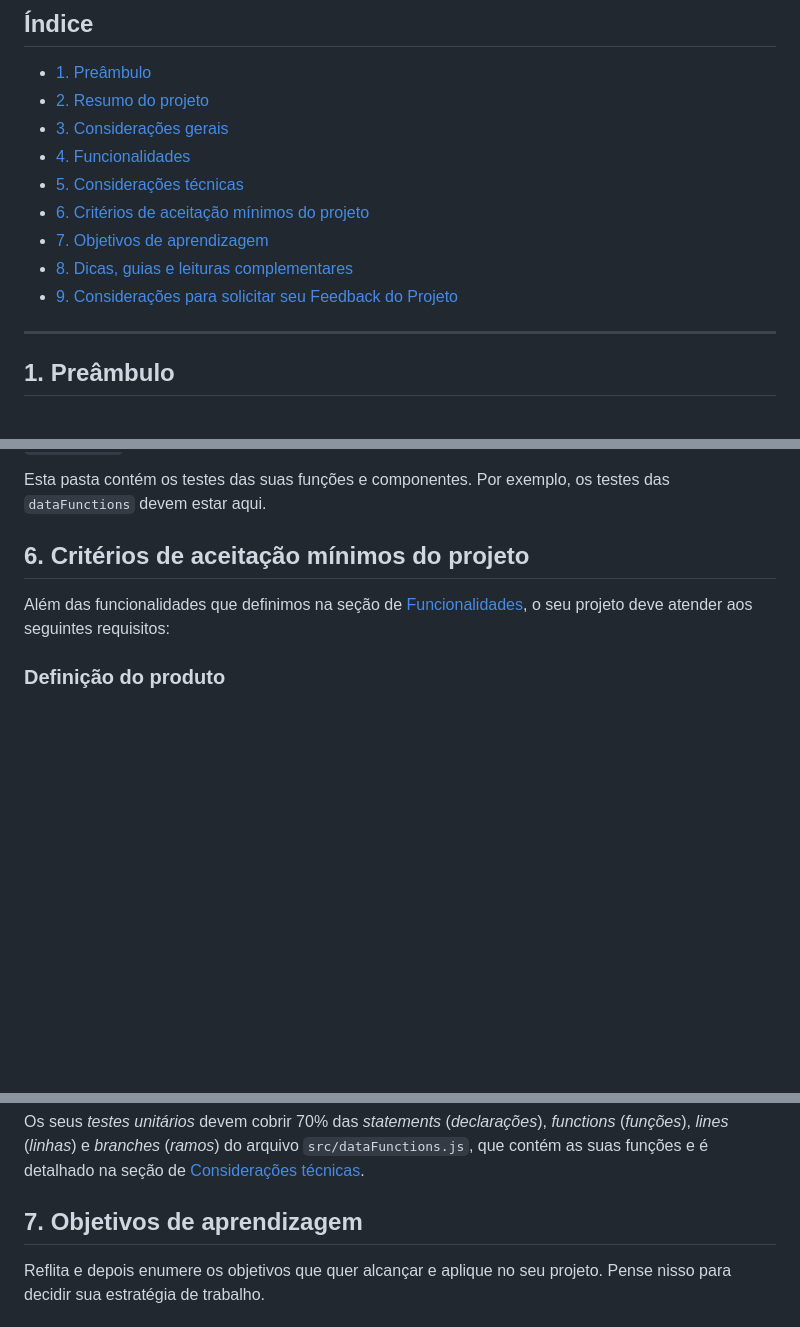
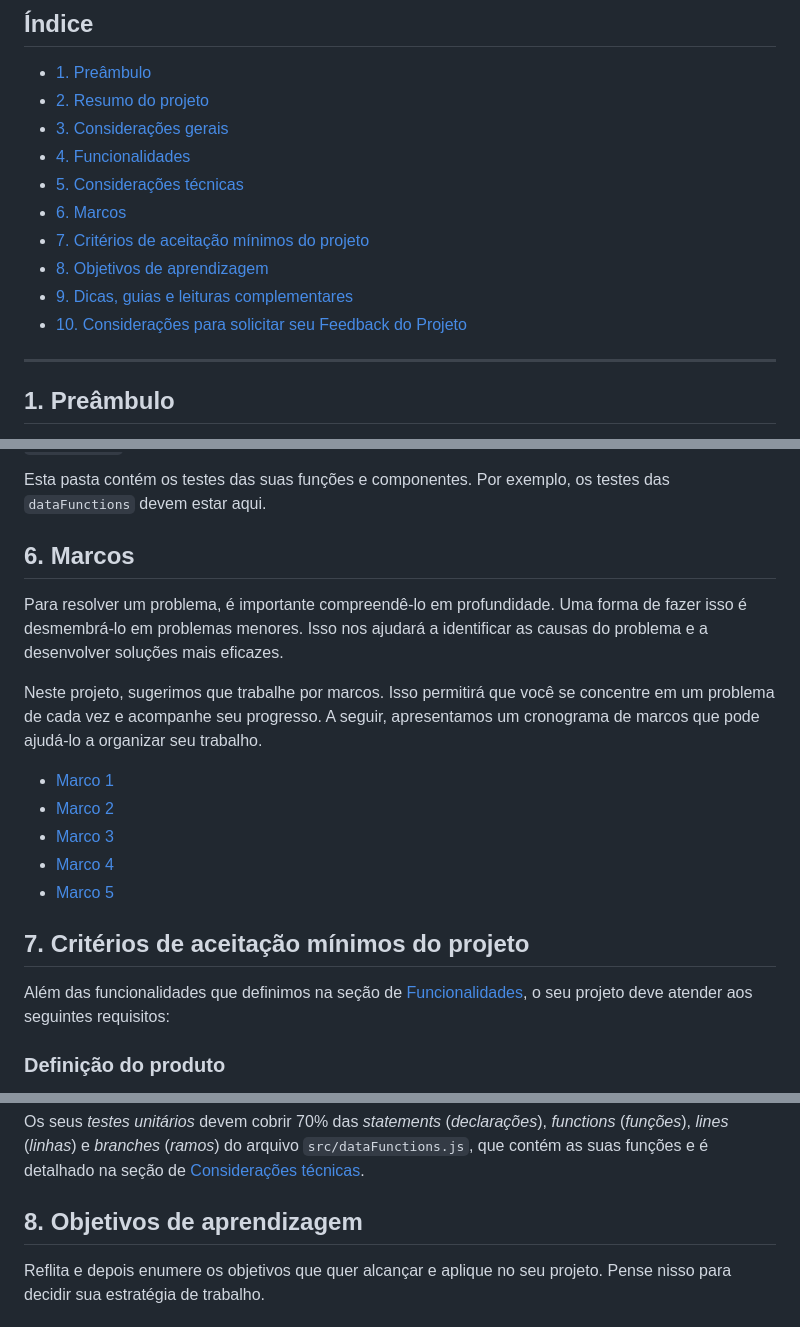
Before and after one commit to Laboratoria/SAP012-dataverse-chat, a Markdown page: README.md, 3 parts joined by grey strips. Rendered like a GitHub page; blank space fills up the shorter version.

Commit message:
📄 docs: update readme with hitos

```diff
--- a/README.md
+++ b/README.md
@@ -7,10 +7,11 @@
 * [3. Considerações gerais](#3-considerações-gerais)
 * [4. Funcionalidades](#4-funcionalidades)
 * [5. Considerações técnicas](#5-considerações-técnicas)
-* [6. Critérios de aceitação mínimos do projeto](#6-critérios-de-aceitação-mínimos-do-projeto)
-* [7. Objetivos de aprendizagem](#7-objetivos-de-aprendizagem)
-* [8. Dicas, guias e leituras complementares](#8-dicas-guias-e-leituras-complementares)
-* [9. Considerações para solicitar seu Feedback do Projeto](#9-considerações-para-solicitar-seu-feedback-do-projeto)
+* [6. Marcos](#6-Marcos)
+* [7. Critérios de aceitação mínimos do projeto](#7-critérios-de-aceitação-mínimos-do-projeto)
+* [8. Objetivos de aprendizagem](#8-objetivos-de-aprendizagem)
+* [9. Dicas, guias e leituras complementares](#9-dicas-guias-e-leituras-complementares)
+* [10. Considerações para solicitar seu Feedback do Projeto](#10-considerações-para-solicitar-seu-feedback-do-projeto)
 
 ***
 
@@ -259,7 +260,27 @@ os estilos necessários para a sua aplicação.
 Esta pasta contém os testes das suas funções e componentes. Por exemplo, os
 testes das `dataFunctions` devem estar aqui.
 
-## 6. Critérios de aceitação mínimos do projeto
+## 6. Marcos
+
+Para resolver um problema,
+é importante compreendê-lo em profundidade.
+Uma forma de fazer isso é desmembrá-lo em problemas menores.
+Isso nos ajudará a identificar as causas do problema e
+a desenvolver soluções mais eficazes.
+
+Neste projeto, sugerimos que trabalhe por marcos.
+Isso permitirá que você se concentre em um problema de cada vez e
+acompanhe seu progresso.
+A seguir, apresentamos um cronograma de marcos que
+pode ajudá-lo a organizar seu trabalho.
+
+* [Marco 1](./docs/01-milestone.md)
+* [Marco 2](./docs/02-milestone.md)
+* [Marco 3](./docs/03-milestone.md)
+* [Marco 4](./docs/04-milestone.md)
+* [Marco 5](./docs/05-milestone.md)
+
+## 7. Critérios de aceitação mínimos do projeto
 
 Além das funcionalidades que definimos na seção de [Funcionalidades](#4-funcionalidades),
 o seu projeto deve atender aos seguintes requisitos:
@@ -344,7 +365,7 @@ _functions_ (_funções_), _lines_ (_linhas_) e _branches_ (_ramos_) do arquivo
 `src/dataFunctions.js`, que contém as suas funções e é detalhado na seção de
 [Considerações técnicas](#5-considerações-técnicas).
 
-## 7. Objetivos de aprendizagem
+## 8. Objetivos de aprendizagem
 
 Reflita e depois enumere os objetivos que quer alcançar e aplique no seu projeto. Pense nisso para decidir sua estratégia de trabalho.
 
```
Also changed, not shown: other parts of README.md (+2 -2 lines).
